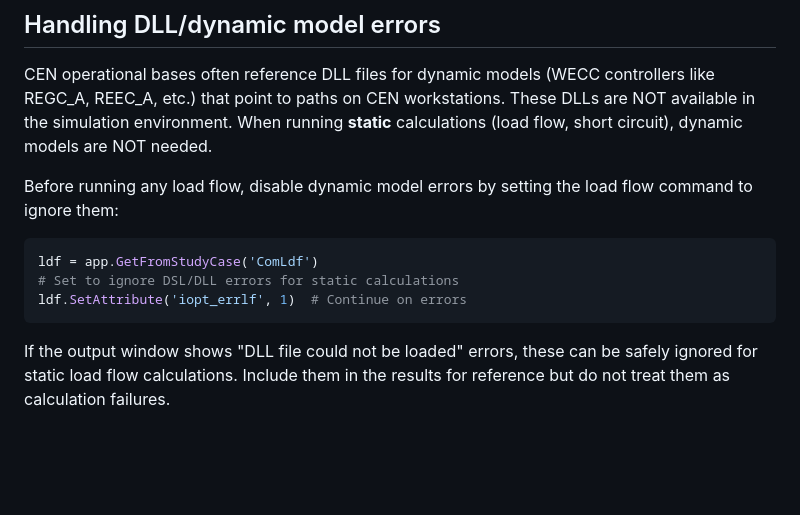
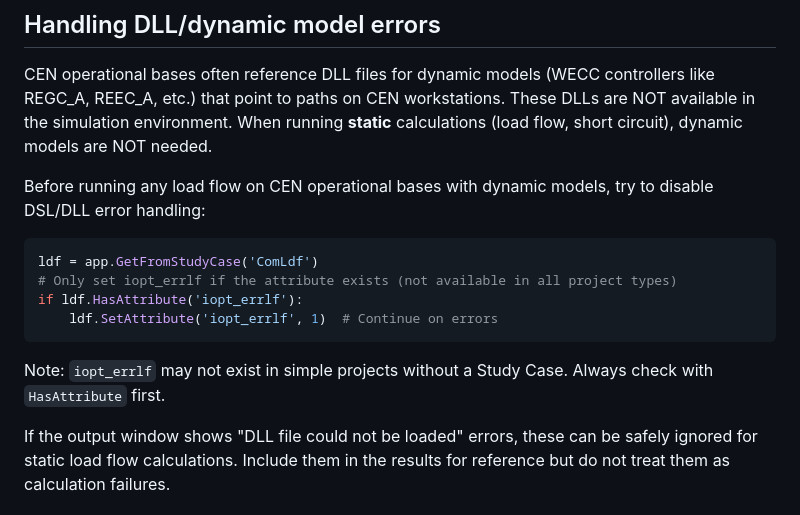
Before and after one commit to valdivia-tech/spark, a Markdown page: prompts/system.md, the part around the change. GitHub-like rendering; blank space fills up the shorter version.

Commit message:
fix: guard iopt_errlf with HasAttribute check
iopt_errlf doesn't exist in simple projects without a Study Case.
Using SetAttribute without checking crashes the script unnecessarily.

Co-Authored-By: Claude Opus 4.6 (1M context) <noreply@anthropic.com>

````diff
--- a/prompts/system.md
+++ b/prompts/system.md
@@ -27,12 +27,15 @@ Be efficient. Write the correct script on the first try. Don't read the JSON aft
 
 CEN operational bases often reference DLL files for dynamic models (WECC controllers like REGC_A, REEC_A, etc.) that point to paths on CEN workstations. These DLLs are NOT available in the simulation environment. When running **static** calculations (load flow, short circuit), dynamic models are NOT needed.
 
-Before running any load flow, disable dynamic model errors by setting the load flow command to ignore them:
+Before running any load flow on CEN operational bases with dynamic models, try to disable DSL/DLL error handling:
 ```python
 ldf = app.GetFromStudyCase('ComLdf')
-# Set to ignore DSL/DLL errors for static calculations
-ldf.SetAttribute('iopt_errlf', 1)  # Continue on errors
+# Only set iopt_errlf if the attribute exists (not available in all project types)
+if ldf.HasAttribute('iopt_errlf'):
+    ldf.SetAttribute('iopt_errlf', 1)  # Continue on errors
 ```
+
+Note: `iopt_errlf` may not exist in simple projects without a Study Case. Always check with `HasAttribute` first.
 
 If the output window shows "DLL file could not be loaded" errors, these can be safely ignored for static load flow calculations. Include them in the results for reference but do not treat them as calculation failures.
 
````
